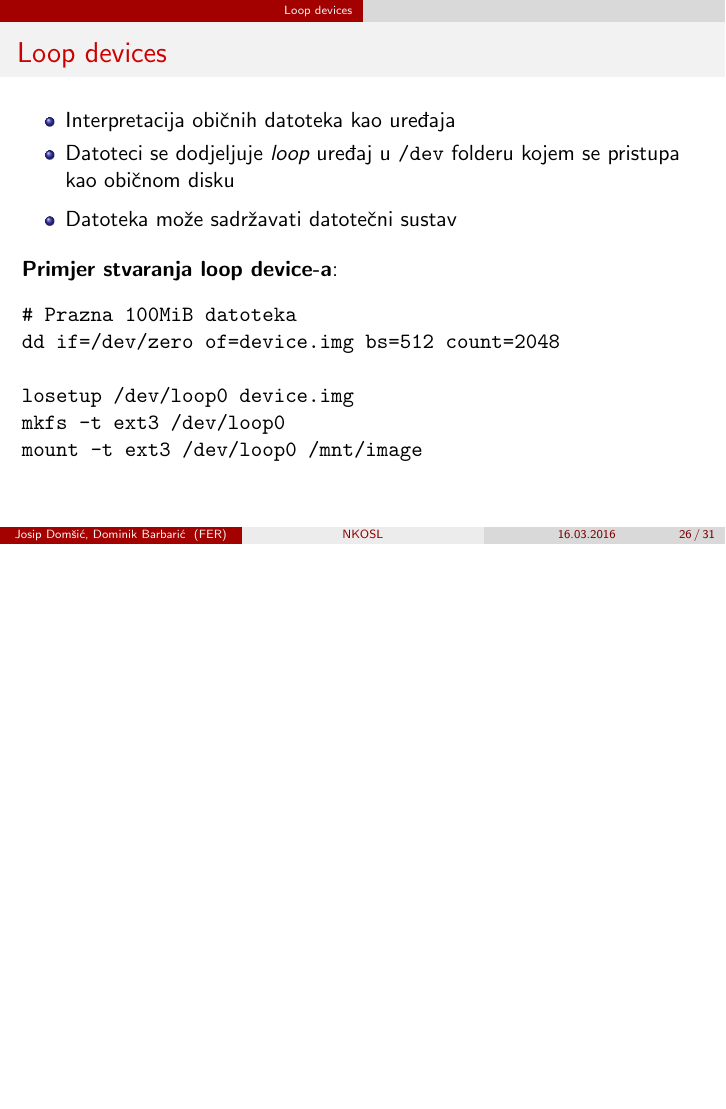
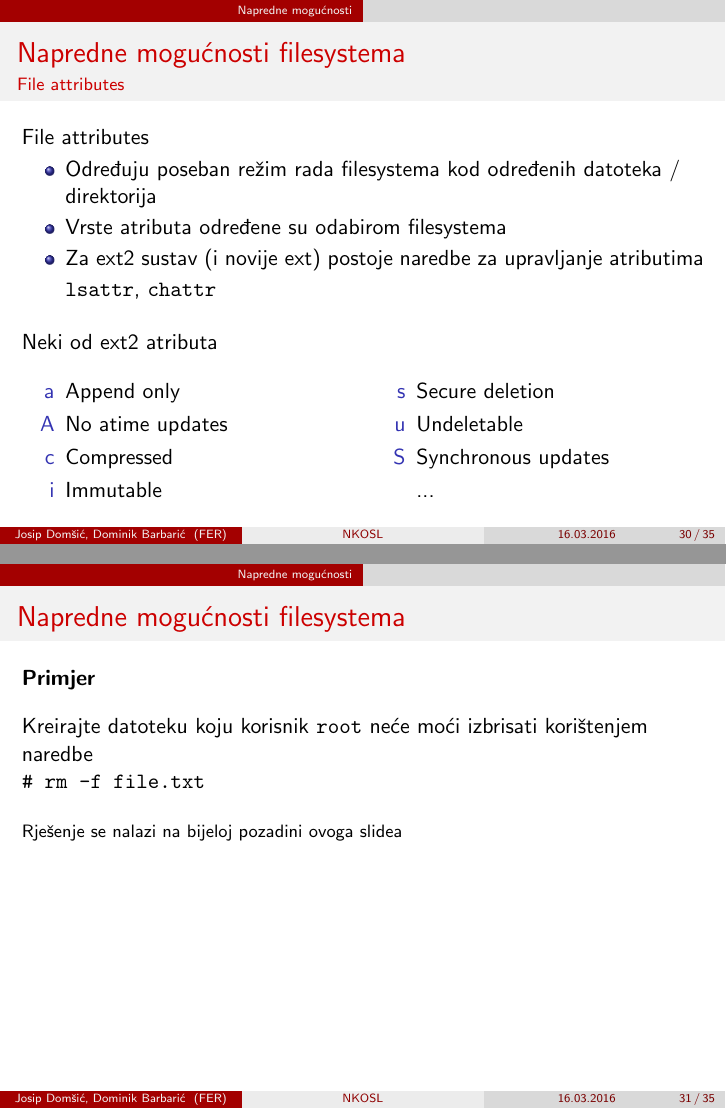
Before and after one commit to skuxy/NKOSL, LaTeX slides (lectures/02_raid_lvm_quota/02_fs_raid_lvm_quota.tex): page 26 of 31 before the commit and pages 30 and 31 of 35 after it, the two joined at a grey line, the shorter picture padded with empty space. Compiled offline with pdfLaTeX.

Commit message:
Added advanced FS capabilities

```diff
--- a/lectures/02_raid_lvm_quota/02_fs_raid_lvm_quota.tex
+++ b/lectures/02_raid_lvm_quota/02_fs_raid_lvm_quota.tex
@@ -16,6 +16,7 @@
 \usepackage{graphicx}
 \usepackage{subcaption}
 \captionsetup{compatibility=false}
+\usepackage{multicol}
 
 \title[NKOSL]{Napredno korištenje operacijskog sustava Linux}
 \author[Josip Domšić, Dominik Barbarić]{Josip Domšić, Dominik Barbarić\\ {\small Nositelj: doc.dr.sc. Stjepan Groš}}
@@ -482,28 +483,6 @@ mkfs.ext3 /dev/lvm-disk/lvm0
 	\end{verbatim}
 \end{frame}
 
-\section{Loop devices}
-\begin{frame}[fragile]
-	\frametitle{Loop devices}
-	\begin{itemize}
-		\item Interpretacija običnih datoteka kao uređaja
-		\item Datoteci se dodjeljuje \emph{loop} uređaj u \texttt{/dev} folderu kojem se pristupa kao običnom disku
-	\end{itemize}
-	\begin{itemize}
-		\item Datoteka može sadržavati datotečni sustav
-	\end{itemize}
-	\vfill
-	\textbf{Primjer stvaranja loop device-a}:
-	\begin{verbatim}
-# Prazna 100MiB datoteka
-dd if=/dev/zero of=device.img bs=512 count=2048
-
-losetup /dev/loop0 device.img
-mkfs -t ext3 /dev/loop0
-mount -t ext3 /dev/loop0 /mnt/image
-	\end{verbatim}
-\end{frame}
-
 \section{Kvote}
 \begin{frame}
 	\frametitle{Kvote}
@@ -589,3 +568,44 @@ Disk quotas for user cetko (uid 1001):
 	\end{verbatim}}
 \end{frame}
 
+\section{Napredne mogućnosti}
+\begin{frame}
+	\frametitle{Napredne mogućnosti filesystema}
+	\framesubtitle{File attributes}
+	File attributes
+	\begin{itemize}
+		\item Određuju poseban režim rada filesystema kod određenih datoteka / direktorija
+		\item Vrste atributa određene su odabirom filesystema
+		\item Za ext2 sustav (i novije ext) postoje naredbe za upravljanje atributima
+		\item[] \texttt{lsattr}, \texttt{chattr}
+	\end{itemize}
+	\vspace{1em}
+	Neki od ext2 atributa
+	\begin{multicols}{2}
+		\begin{itemize}
+			\item[a] Append only
+			\item[A] No atime updates
+			\item[c] Compressed
+			\item[i] Immutable
+			\item[s] Secure deletion
+			\item[u] Undeletable
+			\item[S] Synchronous updates
+			\item[] ...
+		\end{itemize}
+	\end{multicols}
+\end{frame}
+
+\begin{frame}[fragile]
+	\frametitle{Napredne mogućnosti filesystema}
+	\textbf{Primjer}\\
+	\vspace{1em}
+	Kreirajte datoteku koju korisnik \texttt{root} neće moći izbrisati korištenjem naredbe\\
+	\verb|# rm -f file.txt|\\
+	\vspace{1em}
+	{\footnotesize Rješenje se nalazi na bijeloj pozadini ovoga slidea}\\
+	\vfill
+	\textcolor{white}{Postaviti immutable atribut}
+\end{frame}
+
+\begin{frame}
+	\frametitle{Napredne mogućnosti filesystema}
@@ -591,0 +627 @@ Disk quotas for user cetko (uid 1001):
+	\frametitle{Napredne mogućnosti filesystema}
```
Also changed, not shown: lectures/02_raid_lvm_quota/02_fs_raid_lvm_quota.tex (64 more changed lines).
